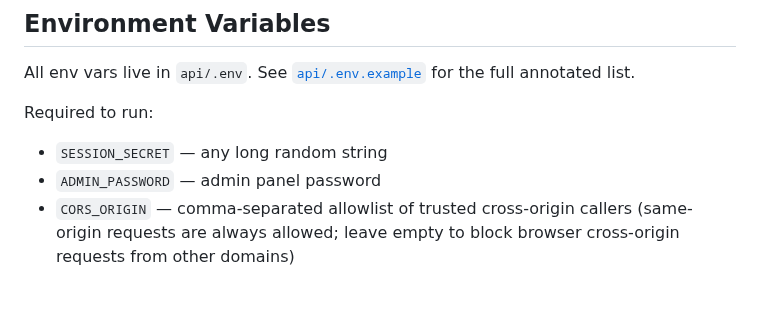
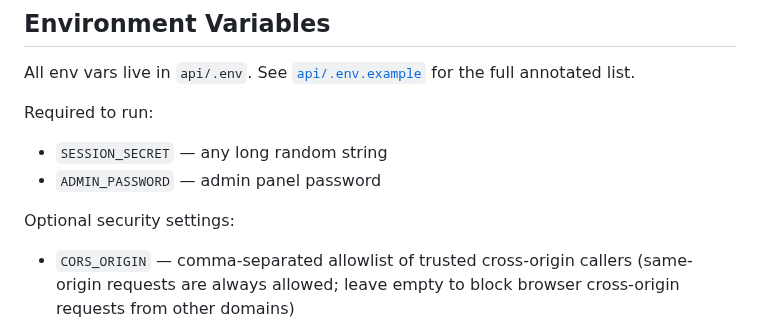
Before and after one commit to malickland-304/wv-property-intelligence, a Markdown page: README.md, the part around the change. Drawn GitHub-style; blank space fills up the shorter version.

Commit message:
Clarify CORS_ORIGIN as optional security setting

```diff
--- a/README.md
+++ b/README.md
@@ -89,6 +89,8 @@ All env vars live in `api/.env`. See [`api/.env.example`](api/.env.example) for
 Required to run:
 - `SESSION_SECRET` — any long random string
 - `ADMIN_PASSWORD` — admin panel password
+
+Optional security settings:
 - `CORS_ORIGIN` — comma-separated allowlist of trusted cross-origin callers (same-origin requests are always allowed; leave empty to block browser cross-origin requests from other domains)
 
 Optional integrations:
```
